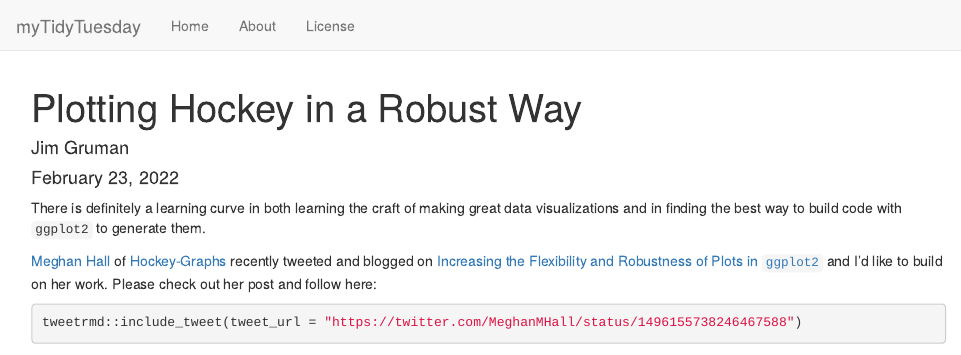
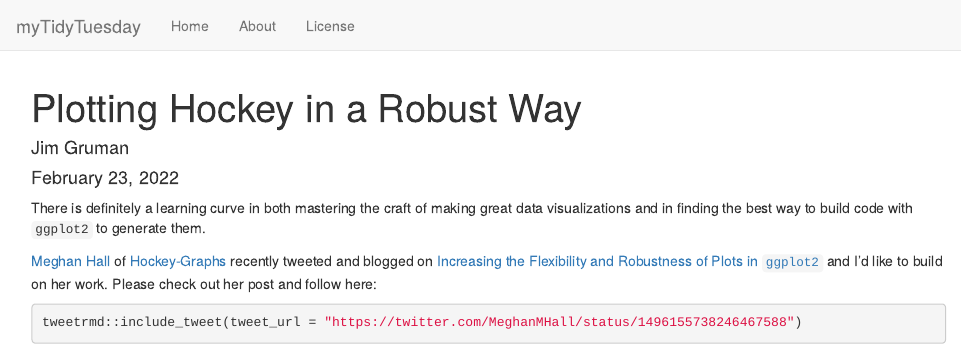
Before and after one commit to opus1993/myTidyTuesday, an R Markdown document (analysis/2022_02_23.Rmd): the page in a window 1100 px wide, from its top. Rendered offline with R 4.5, knitr and Pandoc, with nearby package versions; drawn as R Markdown's standard HTML page in place of the format the file asks for; some code elsewhere in the file could not run offline.

Commit message:
polish the opening sentence

```diff
--- a/analysis/2022_02_23.Rmd
+++ b/analysis/2022_02_23.Rmd
@@ -12,7 +12,7 @@ editor_options:
   chunk_output_type: console
 ---
 
-There is definitely a learning curve in both learning the craft of making great data visualizations and in finding the best way to build code with `ggplot2` to generate them.
+There is definitely a learning curve in both mastering the craft of making great data visualizations and in finding the best way to build code with `ggplot2` to generate them.
 
 [Meghan Hall](https://meghan.rbind.io/about/) of  [Hockey-Graphs](https://hockey-graphs.com/about/) recently tweeted and blogged on [Increasing the Flexibility and Robustness of Plots in `ggplot2`](https://meghan.rbind.io/blog/plot-robustness/) and I'd like to build on her work. Please check out her post and follow here:
 
```
Also changed, not shown: analysis/2022_02_23.Rmd (2 more changed lines).
